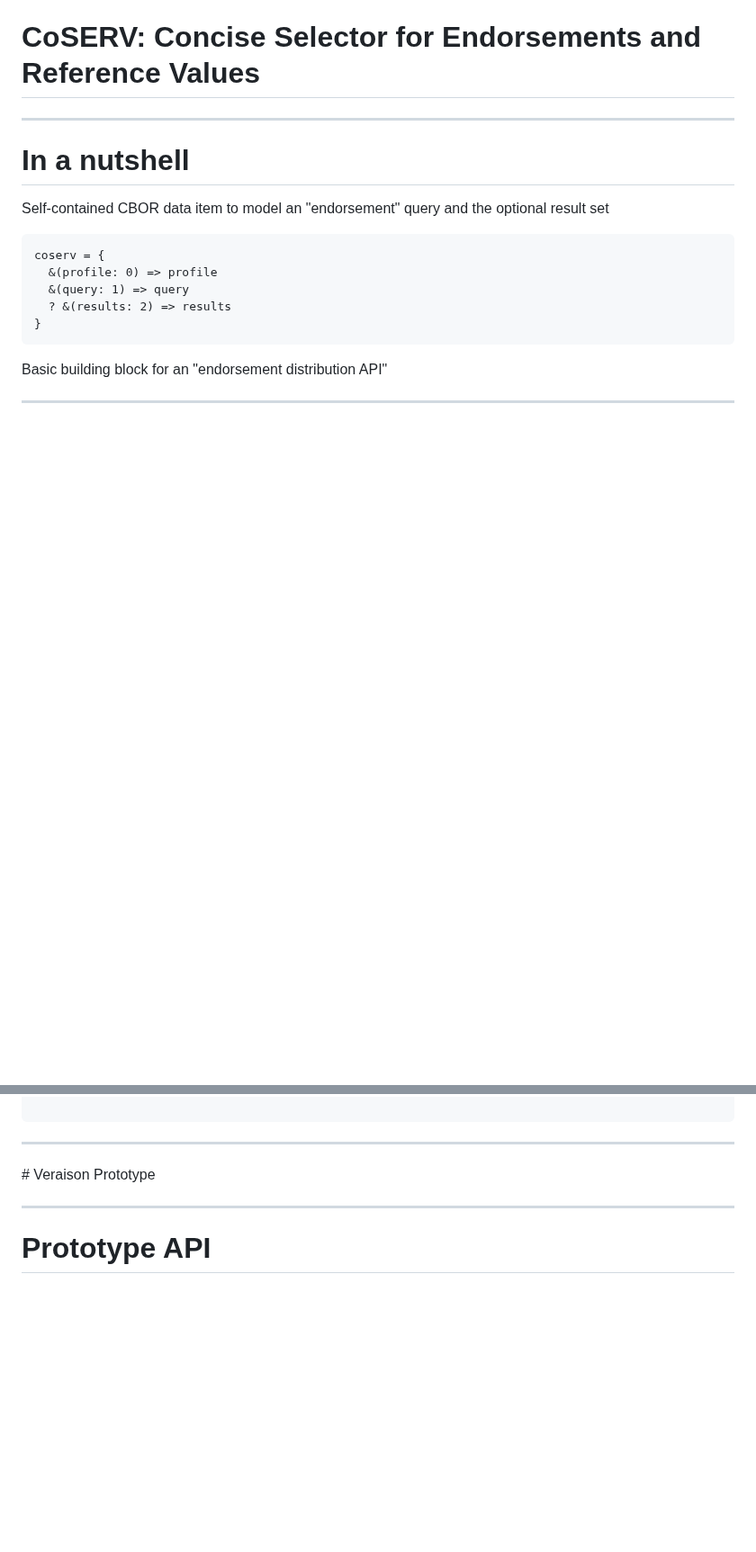
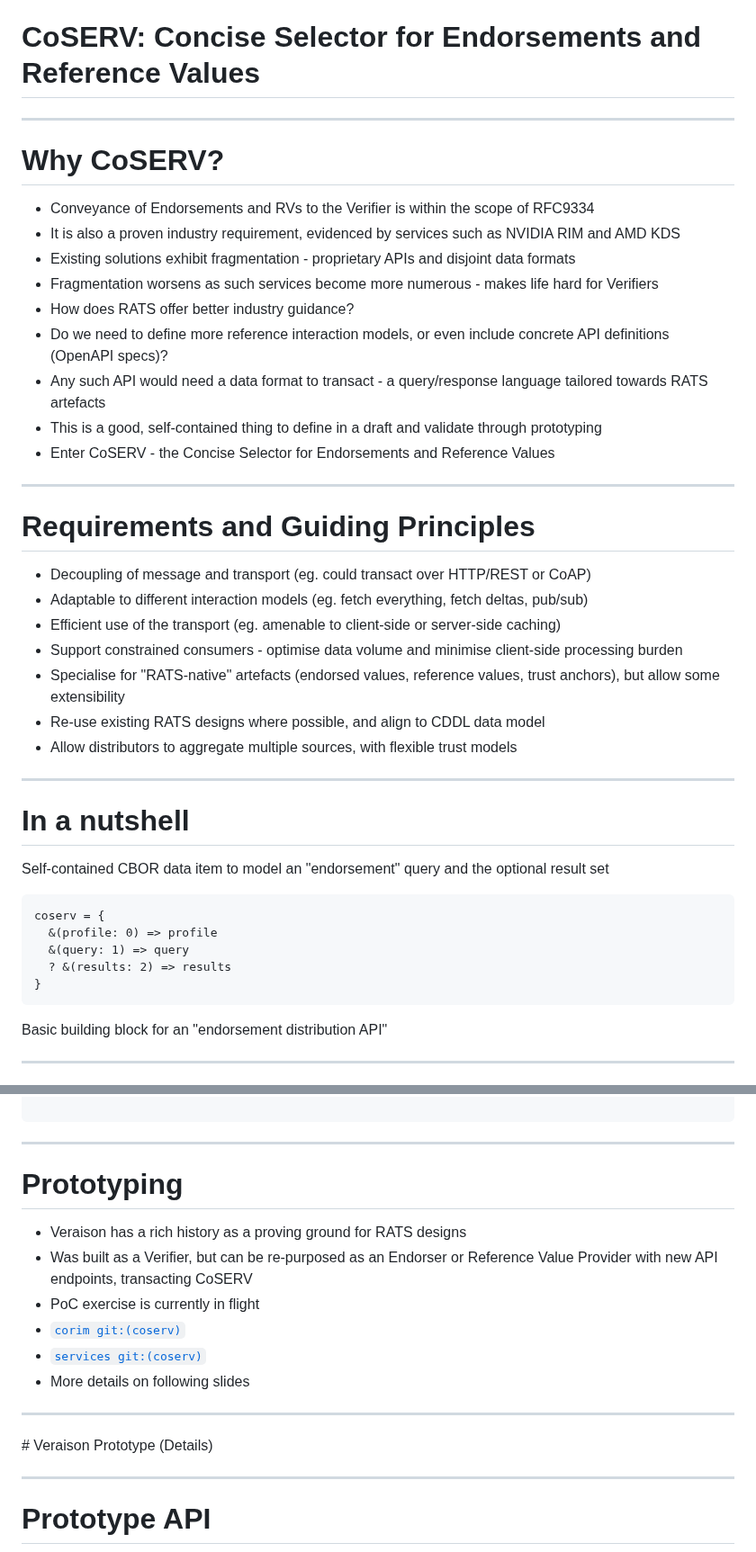
Before and after one commit to rats-endorsements-distribution/draft-howard-rats-coserv, a Markdown page: materials/rats-wg-interim-2025-05-02/main.md, 2 parts joined by grey strips. Shown at 90% size. Drawn GitHub-style; blank space fills up the shorter version.

Commit message:
Add two scene-setting slides, and a single-slide summary of the Veraison work.
Signed-off-by: Paul Howard <paul.howard@arm.com>

```diff
--- a/materials/rats-wg-interim-2025-05-02/main.md
+++ b/materials/rats-wg-interim-2025-05-02/main.md
@@ -5,6 +5,32 @@ build-lists: true
 theme: Plain Thomas
 
 # CoSERV: Concise Selector for Endorsements and Reference Values
+
+---
+
+# Why CoSERV?
+
+* Conveyance of Endorsements and RVs to the Verifier is within the scope of RFC9334
+* It is also a proven industry requirement, evidenced by services such as NVIDIA RIM and AMD KDS
+* Existing solutions exhibit fragmentation - proprietary APIs and disjoint data formats
+* Fragmentation worsens as such services become more numerous - makes life hard for Verifiers
+* How does RATS offer better industry guidance?
+* Do we need to define more reference interaction models, or even include concrete API definitions (OpenAPI specs)?
+* Any such API would need a data format to transact - a query/response language tailored towards RATS artefacts
+* This is a good, self-contained thing to define in a draft and validate through prototyping
+* Enter CoSERV - the Concise Selector for Endorsements and Reference Values
+
+---
+
+# Requirements and Guiding Principles
+
+* Decoupling of message and transport (eg. could transact over HTTP/REST or CoAP)
+* Adaptable to different interaction models (eg. fetch everything, fetch deltas, pub/sub)
+* Efficient use of the transport (eg. amenable to client-side or server-side caching)
+* Support constrained consumers - optimise data volume and minimise client-side processing burden
+* Specialise for "RATS-native" artefacts (endorsed values, reference values, trust anchors), but allow some extensibility
+* Re-use existing RATS designs where possible, and align to CDDL data model
+* Allow distributors to aggregate multiple sources, with flexible trust models
 
 ---
 
@@ -108,7 +134,18 @@ reference-values = (
 
 ---
 
-# Veraison Prototype
+# Prototyping
+
+* Veraison has a rich history as a proving ground for RATS designs
+* Was built as a Verifier, but can be re-purposed as an Endorser or Reference Value Provider with new API endpoints, transacting CoSERV
+* PoC exercise is currently in flight
+* [`corim git:(coserv)`](https://github.com/veraison/corim/compare/main...coserv)
+* [`services git:(coserv)`](https://github.com/veraison/services/compare/main...coserv)
+* More details on following slides
+
+---
+
+# Veraison Prototype (Details)
 
 ---
 
```
